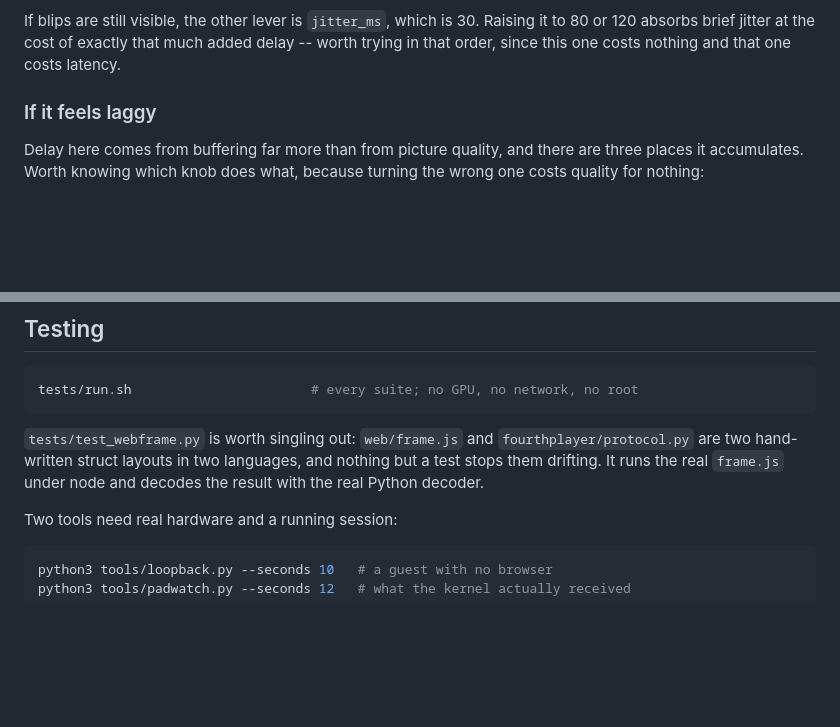
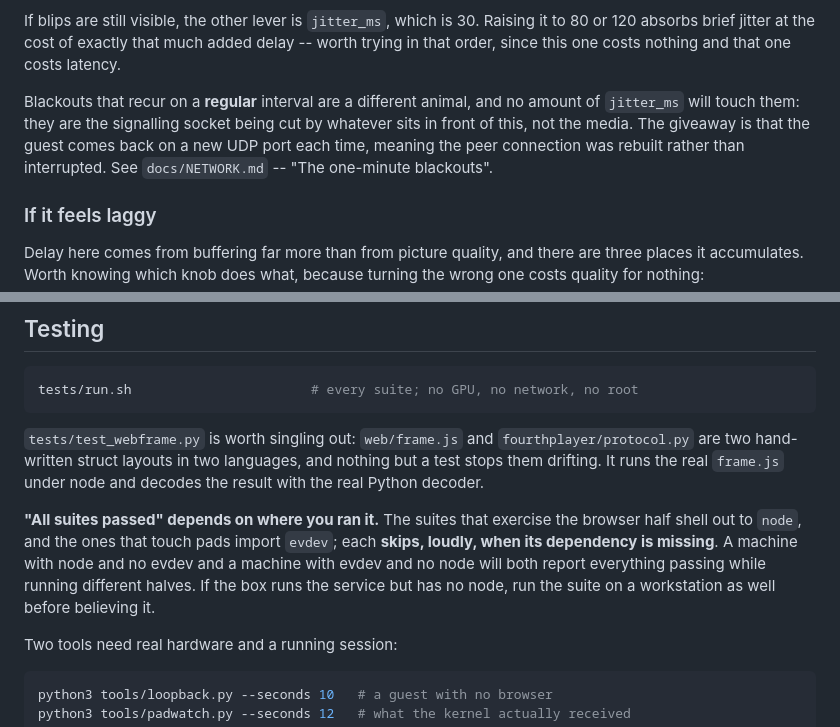
Before and after one commit to seastwood/Fourth-Player, a Markdown page: README.md, 2 parts joined by grey strips. Rendered like a GitHub page; blank space fills up the shorter version.

````diff
--- a/README.md
+++ b/README.md
@@ -331,6 +331,13 @@ If blips are still visible, the other lever is `jitter_ms`, which is 30. Raising
 it to 80 or 120 absorbs brief jitter at the cost of exactly that much added
 delay -- worth trying in that order, since this one costs nothing and that one
 costs latency.
+
+Blackouts that recur on a **regular** interval are a different animal, and no
+amount of `jitter_ms` will touch them: they are the signalling socket being cut
+by whatever sits in front of this, not the media. The giveaway is that the
+guest comes back on a new UDP port each time, meaning the peer connection was
+rebuilt rather than interrupted. See `docs/NETWORK.md` -- "The one-minute
+blackouts".
 
 ### If it feels laggy
 
@@ -764,6 +771,13 @@ tests/run.sh                       # every suite; no GPU, no network, no root
 and nothing but a test stops them drifting. It runs the real `frame.js` under
 node and decodes the result with the real Python decoder.
 
+**"All suites passed" depends on where you ran it.** The suites that exercise
+the browser half shell out to `node`, and the ones that touch pads import
+`evdev`; each **skips, loudly, when its dependency is missing**. A machine with
+node and no evdev and a machine with evdev and no node will both report
+everything passing while running different halves. If the box runs the service
+but has no node, run the suite on a workstation as well before believing it.
+
 Two tools need real hardware and a running session:
 
 ```sh
````
Also changed, not shown: docs/NETWORK.md (+52 -8 lines).
